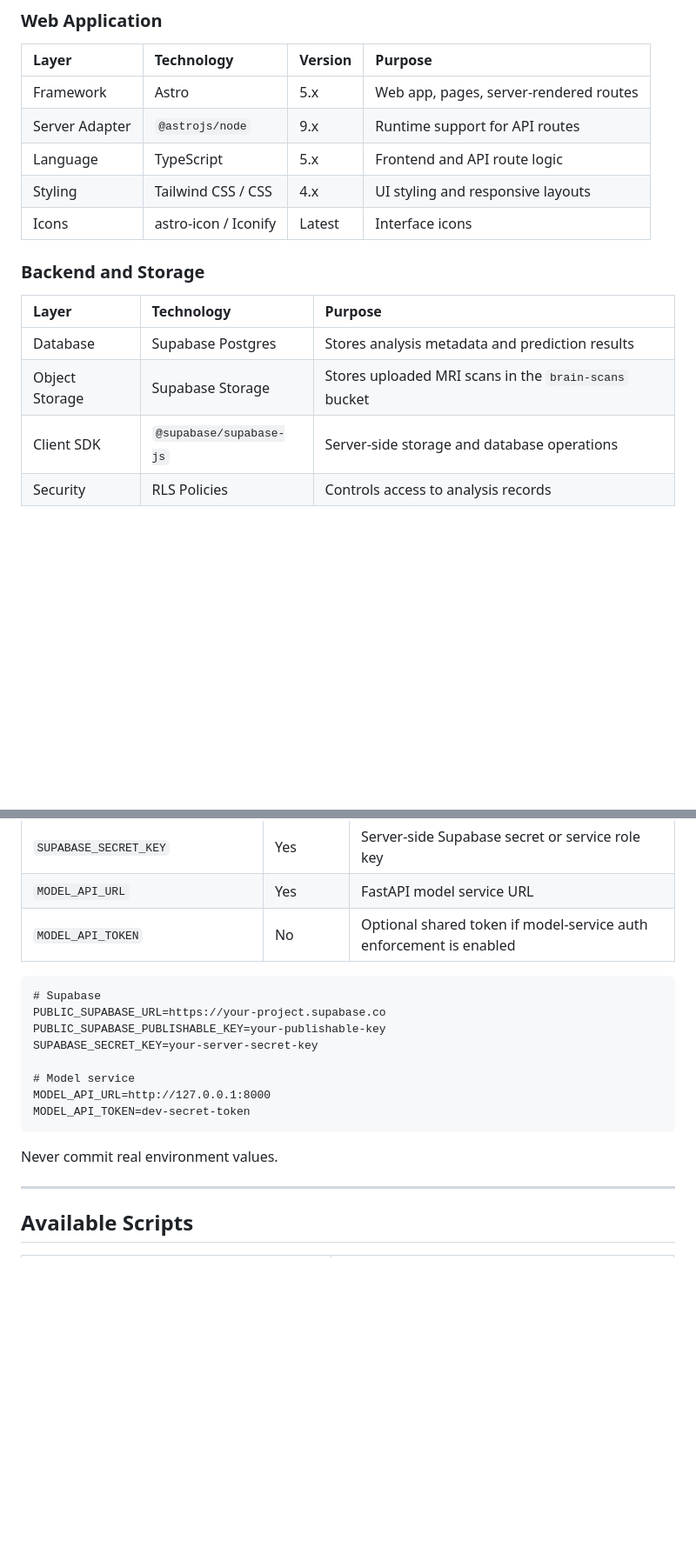
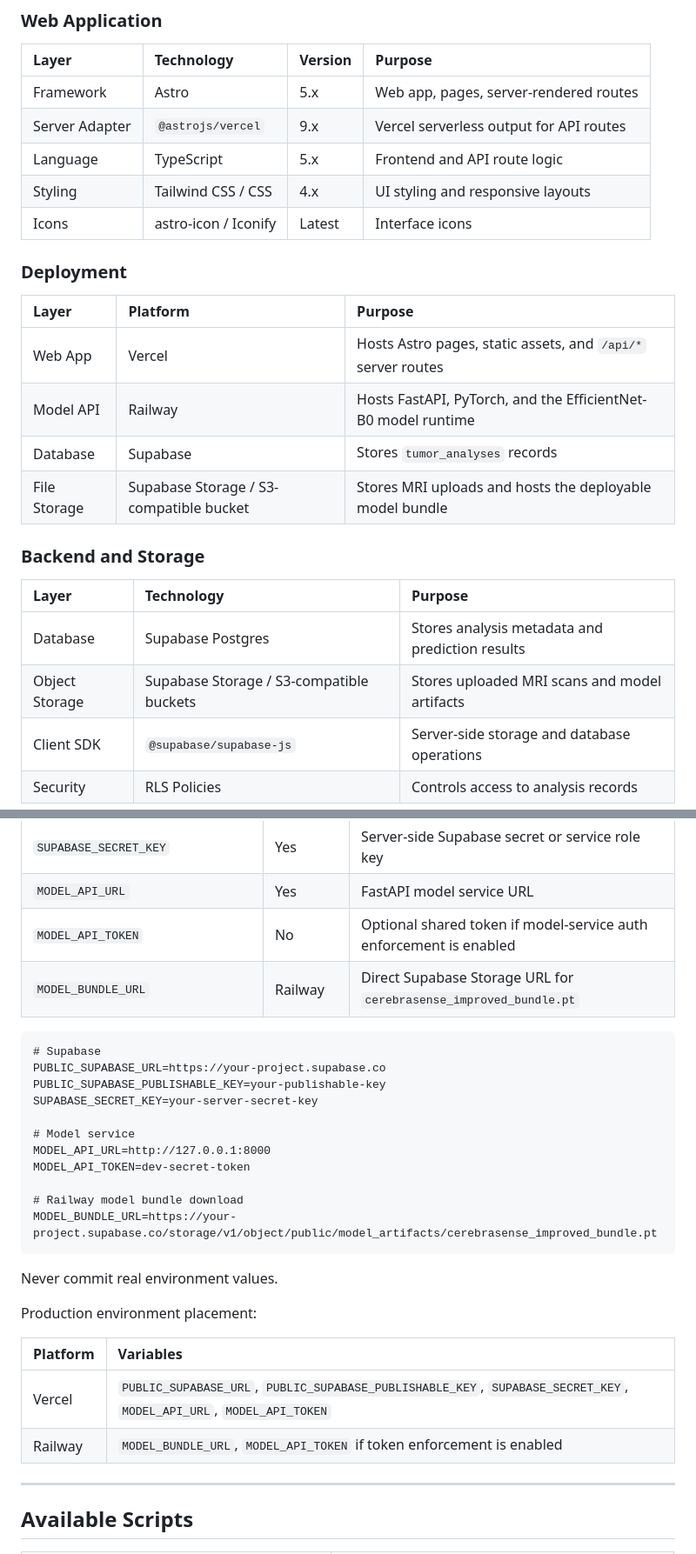
Before and after one commit to Juaaanits/Cerebrasense-Web, a Markdown page: README.md, 2 parts joined by grey strips. Shown at 87% size. Drawn GitHub-style; blank space fills up the shorter version.

````diff
--- a/README.md
+++ b/README.md
@@ -72,17 +76,26 @@ The current application separates the web interface from model inference:
 | Layer          | Technology           | Version | Purpose                                |
 | :------------- | :------------------- | :------ | :------------------------------------- |
 | Framework      | Astro                | 5.x     | Web app, pages, server-rendered routes |
-| Server Adapter | `@astrojs/node`      | 9.x     | Runtime support for API routes         |
+| Server Adapter | `@astrojs/vercel`    | 9.x     | Vercel serverless output for API routes |
 | Language       | TypeScript           | 5.x     | Frontend and API route logic           |
 | Styling        | Tailwind CSS / CSS   | 4.x     | UI styling and responsive layouts      |
 | Icons          | astro-icon / Iconify | Latest  | Interface icons                        |
+
+### Deployment
+
+| Layer | Platform | Purpose |
+| :---- | :------- | :------ |
+| Web App | Vercel | Hosts Astro pages, static assets, and `/api/*` server routes |
+| Model API | Railway | Hosts FastAPI, PyTorch, and the EfficientNet-B0 model runtime |
+| Database | Supabase | Stores `tumor_analyses` records |
+| File Storage | Supabase Storage / S3-compatible bucket | Stores MRI uploads and hosts the deployable model bundle |
 
 ### Backend and Storage
 
 | Layer          | Technology              | Purpose                                               |
 | :------------- | :---------------------- | :---------------------------------------------------- |
 | Database       | Supabase Postgres       | Stores analysis metadata and prediction results       |
-| Object Storage | Supabase Storage        | Stores uploaded MRI scans in the `brain-scans` bucket |
+| Object Storage | Supabase Storage / S3-compatible buckets | Stores uploaded MRI scans and model artifacts |
 | Client SDK     | `@supabase/supabase-js` | Server-side storage and database operations           |
 | Security       | RLS Policies            | Controls access to analysis records                   |
 
@@ -383,6 +436,7 @@ Create a `.env` or `.env.local` file in the project root:
 | `SUPABASE_SECRET_KEY`             | Yes      | Server-side Supabase secret or service role key                    |
 | `MODEL_API_URL`                   | Yes      | FastAPI model service URL                                          |
 | `MODEL_API_TOKEN`                 | No       | Optional shared token if model-service auth enforcement is enabled |
+| `MODEL_BUNDLE_URL`                | Railway  | Direct Supabase Storage URL for `cerebrasense_improved_bundle.pt`  |
 
 ```dotenv
 # Supabase
@@ -393,9 +447,19 @@ SUPABASE_SECRET_KEY=your-server-secret-key
 # Model service
 MODEL_API_URL=http://127.0.0.1:8000
 MODEL_API_TOKEN=dev-secret-token
+
+# Railway model bundle download
+MODEL_BUNDLE_URL=https://your-project.supabase.co/storage/v1/object/public/model_artifacts/cerebrasense_improved_bundle.pt
 ```
 
 Never commit real environment values.
+
+Production environment placement:
+
+| Platform | Variables |
+| :------- | :-------- |
+| Vercel | `PUBLIC_SUPABASE_URL`, `PUBLIC_SUPABASE_PUBLISHABLE_KEY`, `SUPABASE_SECRET_KEY`, `MODEL_API_URL`, `MODEL_API_TOKEN` |
+| Railway | `MODEL_BUNDLE_URL`, `MODEL_API_TOKEN` if token enforcement is enabled |
 
 ---
 
````
Also changed, not shown: other parts of README.md (+69 -12 lines).
